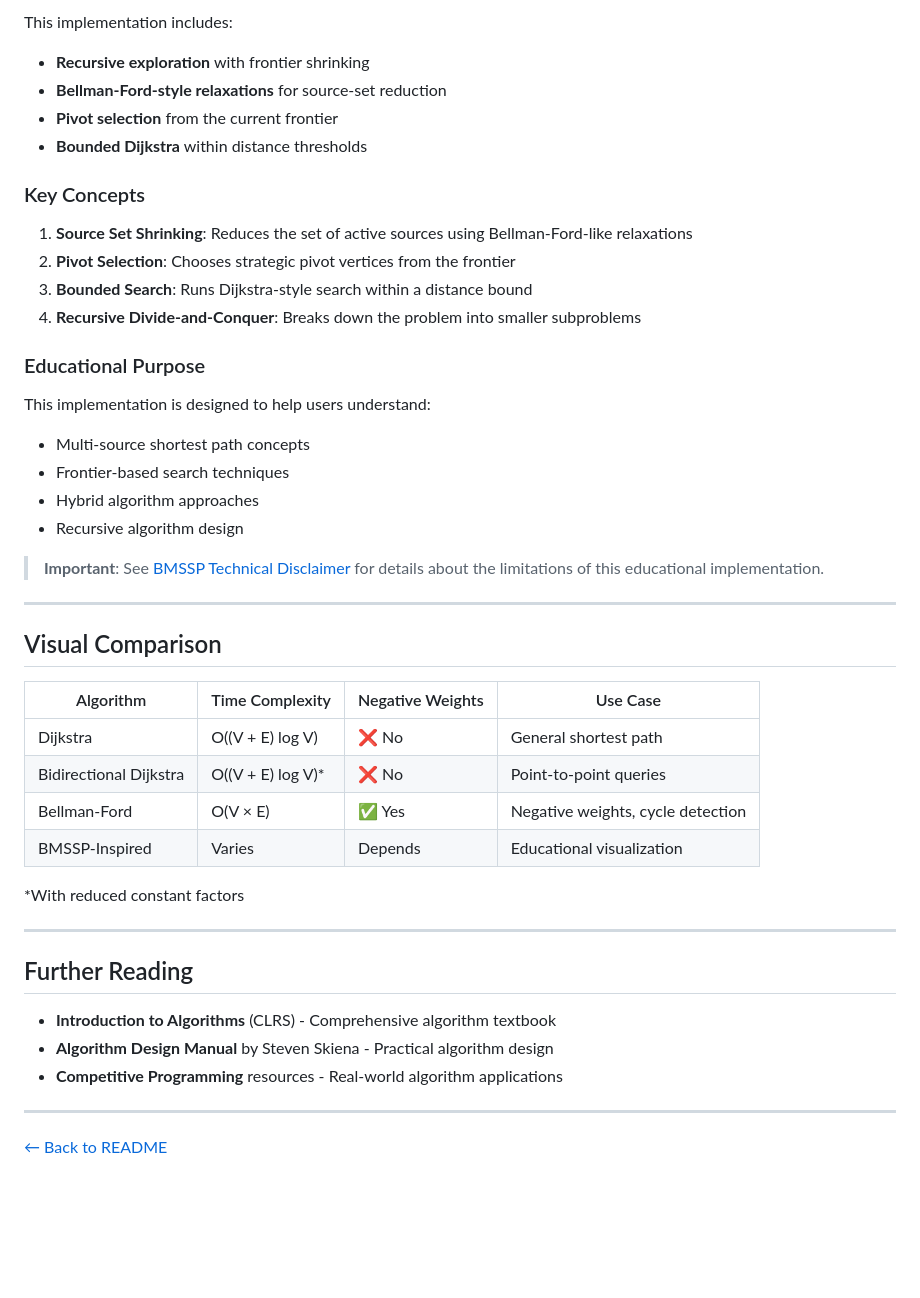
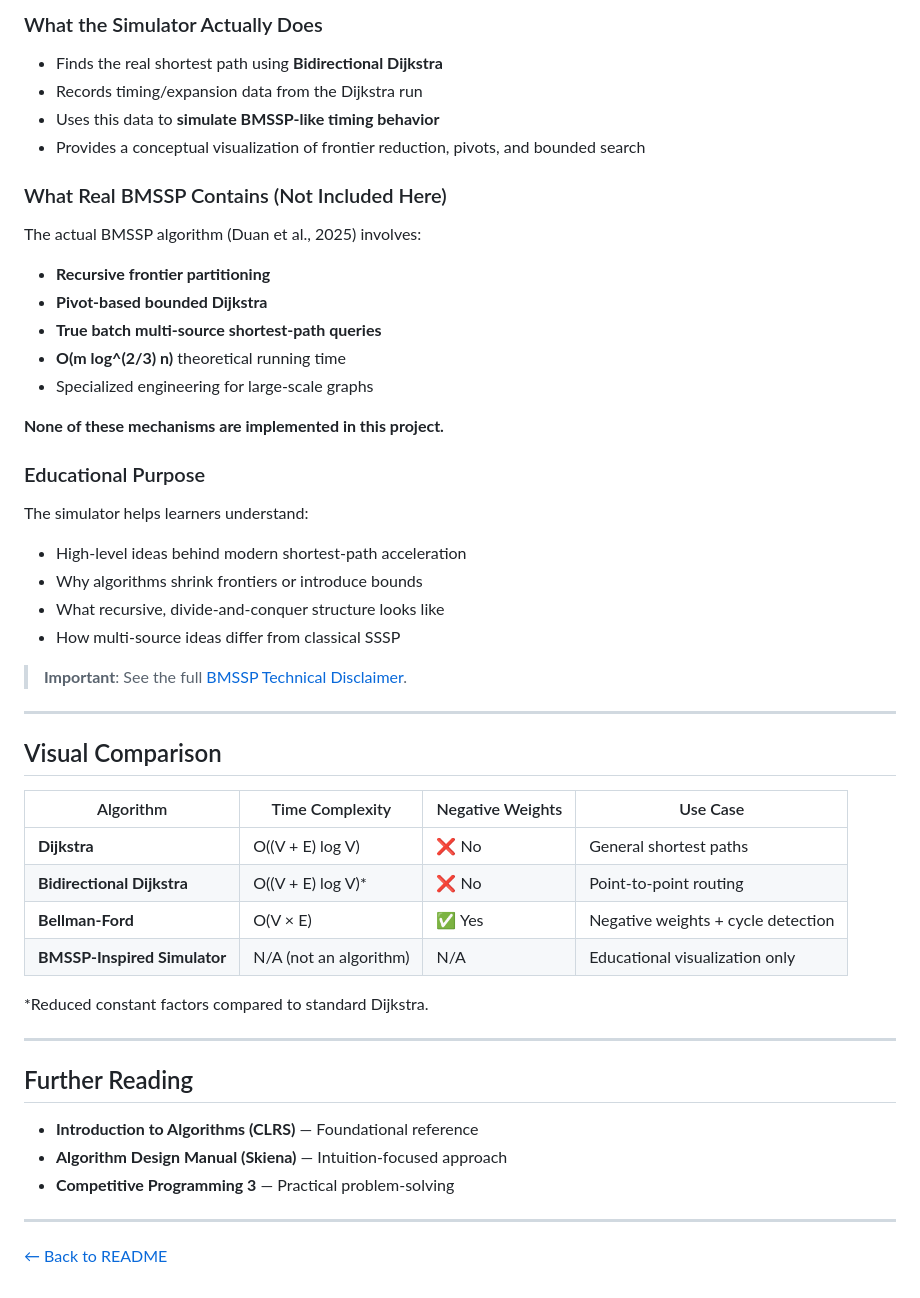
Before and after one commit to VedantKarne/routerush-island, a Markdown page: docs/algorithms.md, the part around the change printed below. Rendered like a GitHub page; blank space fills up the shorter version.

```diff
--- a/docs/algorithms.md
+++ b/docs/algorithms.md
@@ -79,27 +85,33 @@ A visualization inspired by the **Bounded Multi-Source Shortest Paths (BMSSP)**
 
-This implementation includes:
+### What the Simulator Actually Does
 
-- **Recursive exploration** with frontier shrinking
-- **Bellman-Ford-style relaxations** for source-set reduction
-- **Pivot selection** from the current frontier
-- **Bounded Dijkstra** within distance thresholds
+- Finds the real shortest path using **Bidirectional Dijkstra**
+- Records timing/expansion data from the Dijkstra run
+- Uses this data to **simulate BMSSP-like timing behavior**
+- Provides a conceptual visualization of frontier reduction, pivots, and bounded search
 
-### Key Concepts
+### What Real BMSSP Contains (Not Included Here)
 
-1. **Source Set Shrinking**: Reduces the set of active sources using Bellman-Ford-like relaxations
-2. **Pivot Selection**: Chooses strategic pivot vertices from the frontier
-3. **Bounded Search**: Runs Dijkstra-style search within a distance bound
-4. **Recursive Divide-and-Conquer**: Breaks down the problem into smaller subproblems
+The actual BMSSP algorithm (Duan et al., 2025) involves:
+
+- **Recursive frontier partitioning**
+- **Pivot-based bounded Dijkstra**
+- **True batch multi-source shortest-path queries**
+- **O(m log^(2/3) n)** theoretical running time
+- Specialized engineering for large-scale graphs
+
+**None of these mechanisms are implemented in this project.**
 
 ### Educational Purpose
 
-This implementation is designed to help users understand:
-- Multi-source shortest path concepts
-- Frontier-based search techniques
-- Hybrid algorithm approaches
-- Recursive algorithm design
+The simulator helps learners understand:
 
-> **Important**: See [BMSSP Technical Disclaimer](bmssp_disclaimer.md) for details about the limitations of this educational implementation.
+- High-level ideas behind modern shortest-path acceleration
+- Why algorithms shrink frontiers or introduce bounds
+- What recursive, divide-and-conquer structure looks like
+- How multi-source ideas differ from classical SSSP
+
+> **Important**: See the full [BMSSP Technical Disclaimer](bmssp_disclaimer.md).
 
 ---
 
@@ -107,20 +119,20 @@ This implementation is designed to help users understand:
 
 | Algorithm | Time Complexity | Negative Weights | Use Case |
 |-----------|----------------|------------------|----------|
-| Dijkstra | O((V + E) log V) | ❌ No | General shortest path |
-| Bidirectional Dijkstra | O((V + E) log V)* | ❌ No | Point-to-point queries |
-| Bellman-Ford | O(V × E) | ✅ Yes | Negative weights, cycle detection |
-| BMSSP-Inspired | Varies | Depends | Educational visualization |
+| **Dijkstra** | O((V + E) log V) | ❌ No | General shortest paths |
+| **Bidirectional Dijkstra** | O((V + E) log V)* | ❌ No | Point-to-point routing |
+| **Bellman-Ford** | O(V × E) | ✅ Yes | Negative weights + cycle detection |
+| **BMSSP-Inspired Simulator** | N/A (not an algorithm) | N/A | Educational visualization only |
 
-*With reduced constant factors
+*Reduced constant factors compared to standard Dijkstra.
 
 ---
 
 ## Further Reading
 
-- **Introduction to Algorithms** (CLRS) - Comprehensive algorithm textbook
-- **Algorithm Design Manual** by Steven Skiena - Practical algorithm design
-- **Competitive Programming** resources - Real-world algorithm applications
+- **Introduction to Algorithms (CLRS)** — Foundational reference
+- **Algorithm Design Manual (Skiena)** — Intuition-focused approach
+- **Competitive Programming 3** — Practical problem-solving
 
 ---
 
```
Also changed, not shown: other parts of docs/algorithms.md (+36 -30 lines).
